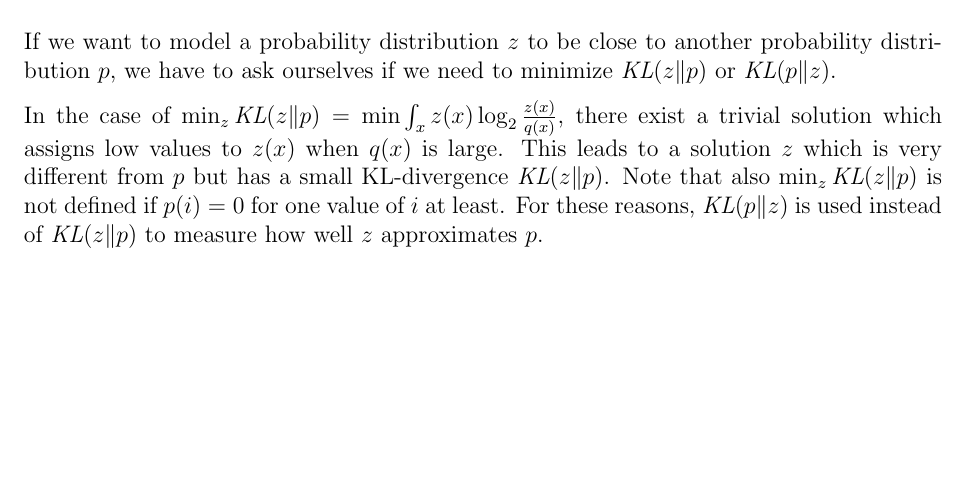
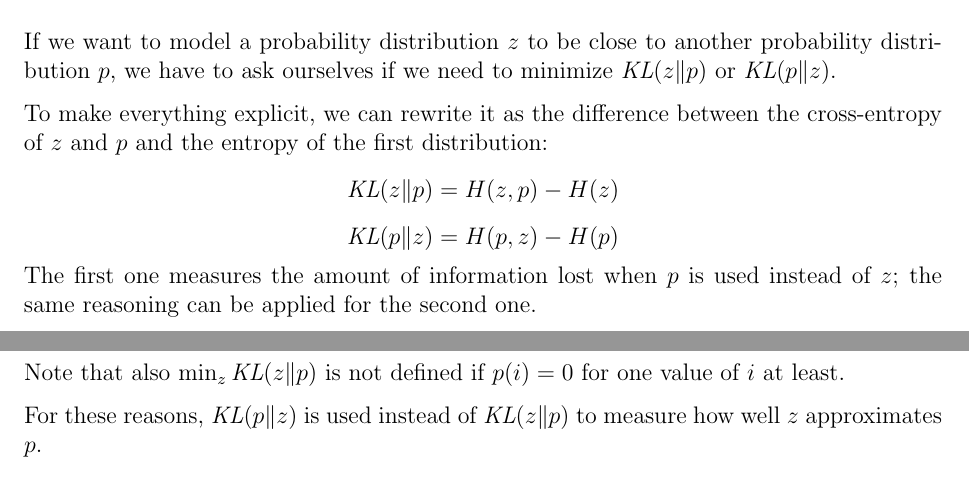
Before and after one commit to Davide95/msc_thesis, a LaTeX thesis (thesis/main.tex, which reads thesis/chapters/appendix/statisticalDistances.tex): part of page 28 of 32 before the commit and two parts of pages 28 and 29 of 32 after it, the two joined at a grey line, cut so that both start at the same text, the shorter picture padded with empty space. Compiled offline with pdfLaTeX.

Commit message:
KL divergence better motivated

```diff
--- a/thesis/chapters/appendix/statisticalDistances.tex
+++ b/thesis/chapters/appendix/statisticalDistances.tex
@@ -38,9 +38,13 @@ and $\mathit{KL}(p \| q) \geq 0$.
 
 If we want to model a probability distribution $z$ to be close to another probability distribution $p$, we have to ask ourselves if we need to minimize $\mathit{KL}(z \| p)$ or $\mathit{KL}(p \| z)$.
 
-In the case of $\min_{z} \mathit{KL}(z \| p) = \min \int_x z(x) \log_2 \frac{z(x)}{q(x)}$, there exist a trivial solution which assigns low values to $z(x)$ when $q(x)$ is large.
-This leads to a solution $z$ which is very different from $p$ but has a small KL-divergence $\mathit{KL}(z \| p)$.
+To make everything explicit, we can rewrite it as the difference between the cross-entropy of $z$ and $p$ and the entropy of the first distribution:
+$$ \mathit{KL}(z \| p) = H(z, p) - H(z)$$
+$$ \mathit{KL}(p \| z) = H(p, z) - H(p)$$
+The first one measures the amount of information lost when $p$ is used instead of $z$; the same reasoning can be applied for the second one.
+
 Note that also $\min_{z} \mathit{KL}(z \| p)$ is not defined if $p(i)=0$ for one value of $i$ at least.
+
 For these reasons, $\mathit{KL}(p \| z)$ is used instead of $\mathit{KL}(z \| p)$ to measure how well $z$ approximates $p$.
 
 \section{Hellinger distance}
```
